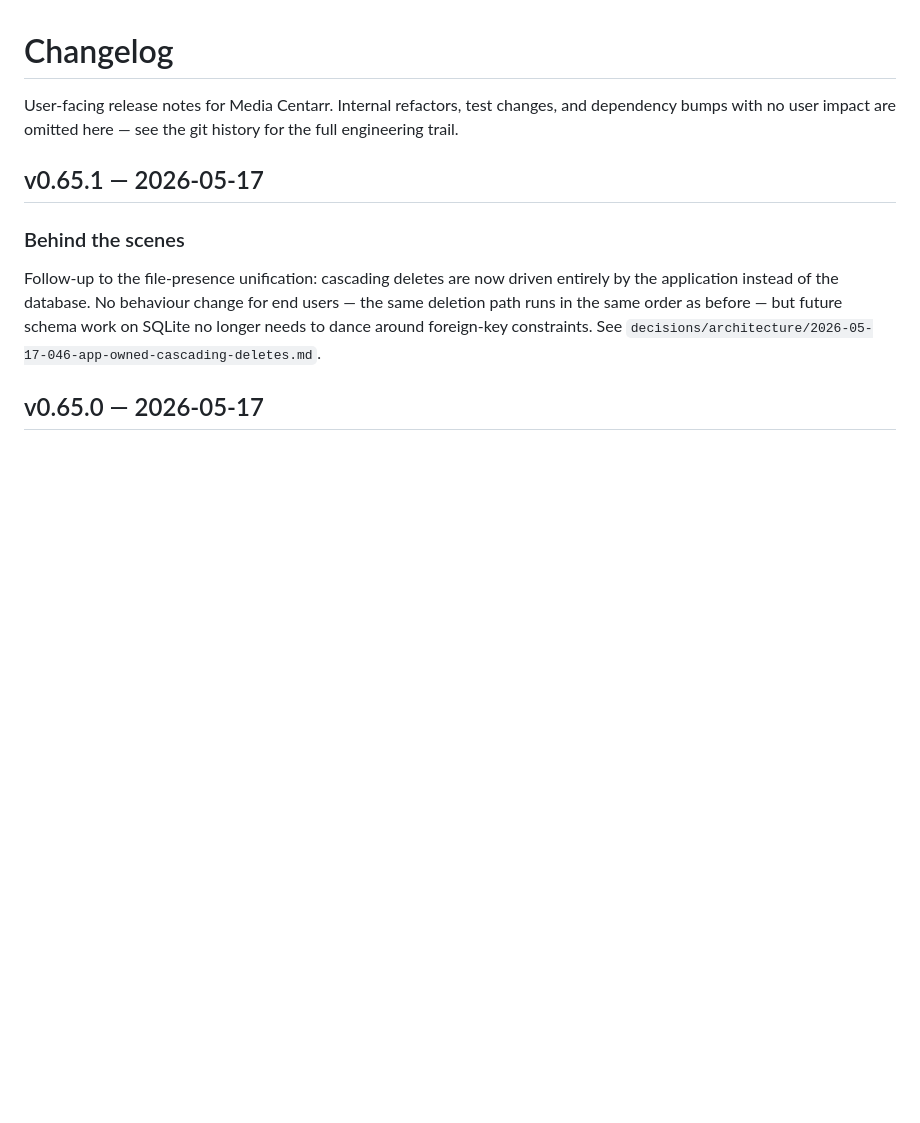
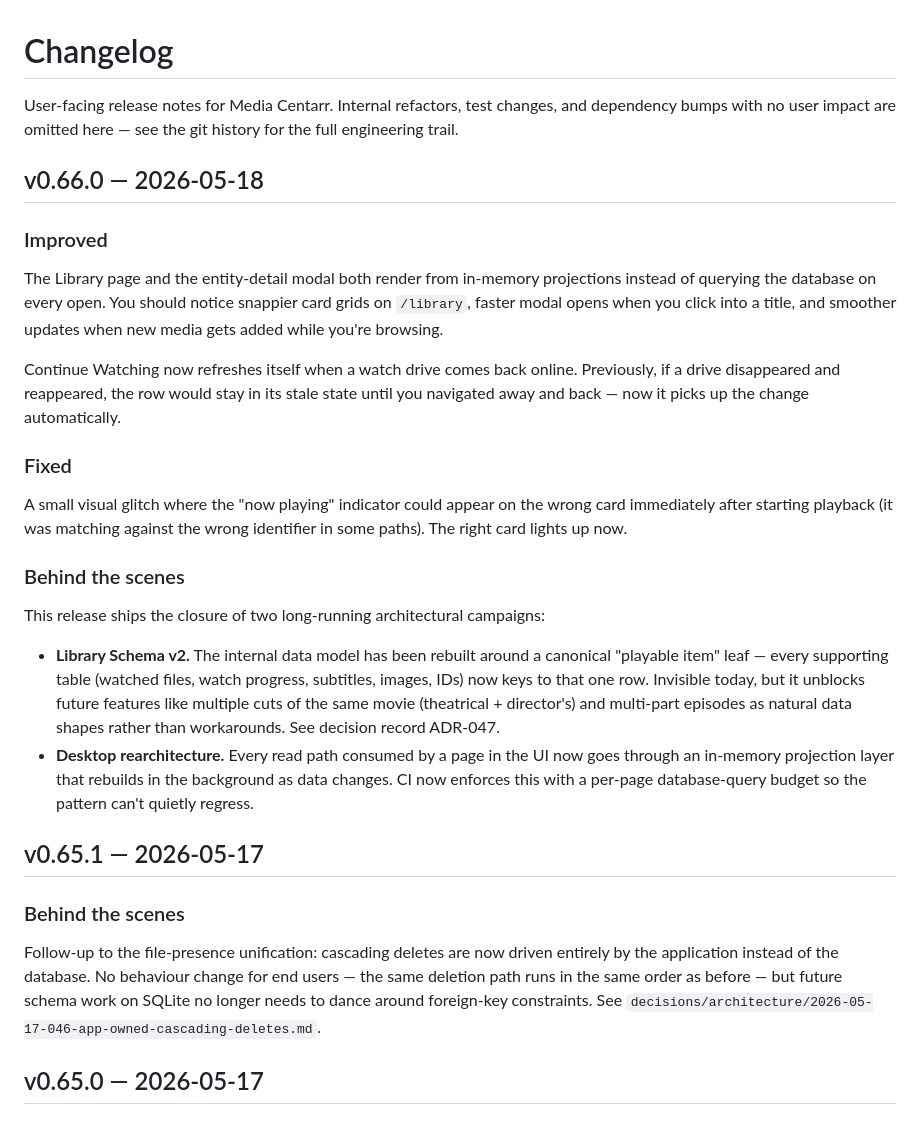
Before and after one commit to media-centarr/media-centarr, a Markdown page: CHANGELOG.md, the part around the change. GitHub-like rendering; blank space fills up the shorter version.

Commit message:
docs(changelog): user-facing notes for v0.66.0

```diff
--- a/CHANGELOG.md
+++ b/CHANGELOG.md
@@ -3,6 +3,46 @@
 User-facing release notes for Media Centarr. Internal refactors, test
 changes, and dependency bumps with no user impact are omitted here —
 see the git history for the full engineering trail.
+
+## v0.66.0 — 2026-05-18
+
+### Improved
+
+The Library page and the entity-detail modal both render from
+in-memory projections instead of querying the database on every
+open. You should notice snappier card grids on `/library`, faster
+modal opens when you click into a title, and smoother updates when
+new media gets added while you're browsing.
+
+Continue Watching now refreshes itself when a watch drive comes
+back online. Previously, if a drive disappeared and reappeared,
+the row would stay in its stale state until you navigated away and
+back — now it picks up the change automatically.
+
+### Fixed
+
+A small visual glitch where the "now playing" indicator could
+appear on the wrong card immediately after starting playback (it
+was matching against the wrong identifier in some paths). The
+right card lights up now.
+
+### Behind the scenes
+
+This release ships the closure of two long-running architectural
+campaigns:
+
+- **Library Schema v2.** The internal data model has been rebuilt
+  around a canonical "playable item" leaf — every supporting table
+  (watched files, watch progress, subtitles, images, IDs) now keys
+  to that one row. Invisible today, but it unblocks future features
+  like multiple cuts of the same movie (theatrical + director's)
+  and multi-part episodes as natural data shapes rather than
+  workarounds. See decision record ADR-047.
+- **Desktop rearchitecture.** Every read path consumed by a page in
+  the UI now goes through an in-memory projection layer that
+  rebuilds in the background as data changes. CI now enforces this
+  with a per-page database-query budget so the pattern can't quietly
+  regress.
 
 ## v0.65.1 — 2026-05-17
 
```
